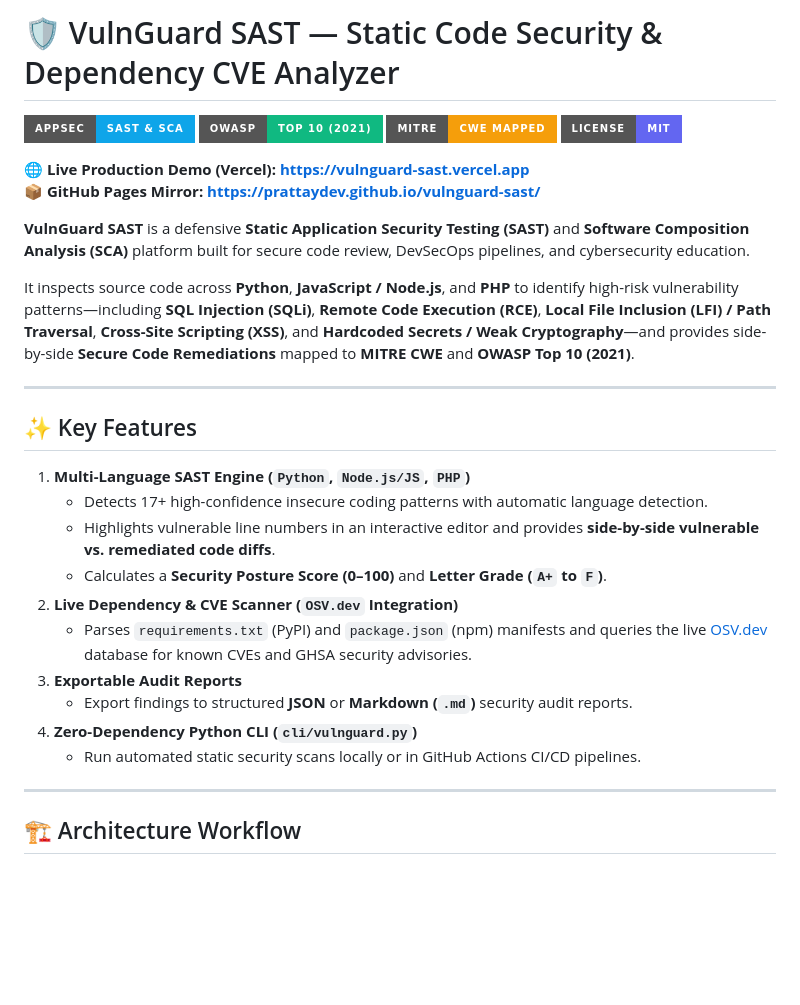
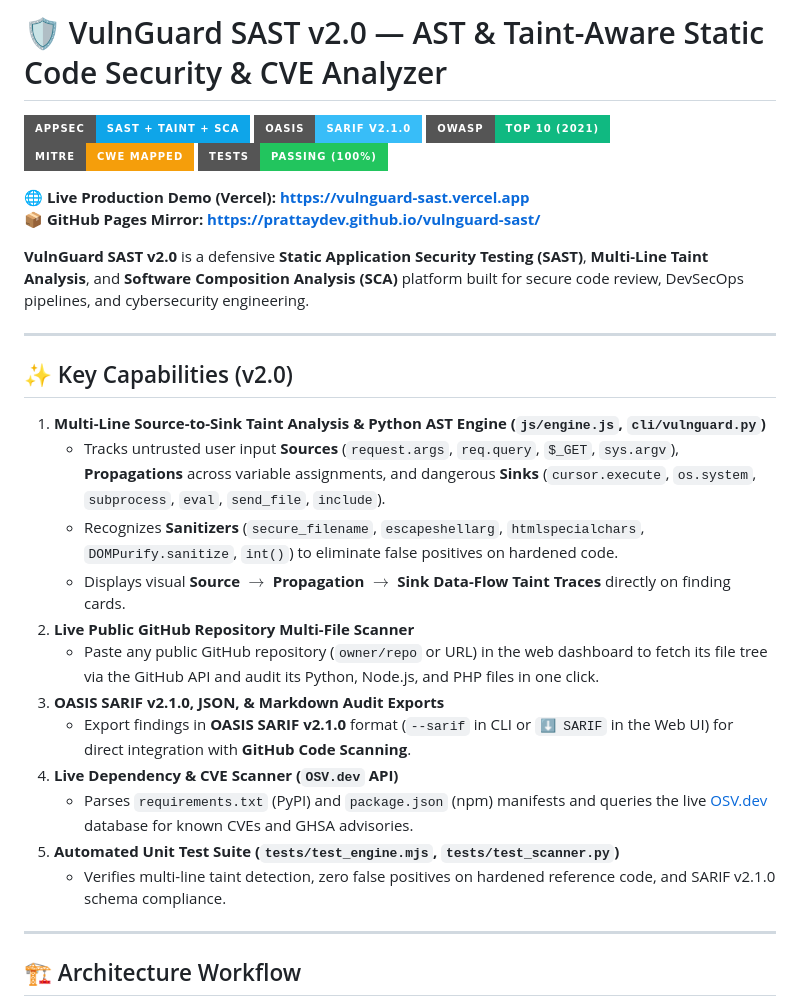
Before and after one commit to PrattayDev/vulnguard-sast, a Markdown page: README.md, the part around one of its changes. GitHub-like rendering; badges without logos; blank space fills up the shorter version.

```diff
--- a/README.md
+++ b/README.md
@@ -1,31 +1,32 @@
-# 🛡️ VulnGuard SAST — Static Code Security & Dependency CVE Analyzer
+# 🛡️ VulnGuard SAST v2.0 — AST & Taint-Aware Static Code Security & CVE Analyzer
 
-![Security Status](https://img.shields.io/badge/AppSec-SAST%20%26%20SCA-0ea5e9?style=for-the-badge)
+![Security Status](https://img.shields.io/badge/AppSec-SAST%20%2B%20Taint%20%2B%20SCA-0ea5e9?style=for-the-badge)
+![SARIF v2.1.0](https://img.shields.io/badge/OASIS-SARIF%20v2.1.0-38bdf8?style=for-the-badge)
 ![OWASP Top 10](https://img.shields.io/badge/OWASP-Top%2010%20(2021)-10b981?style=for-the-badge)
 ![CWE Mapped](https://img.shields.io/badge/MITRE-CWE%20Mapped-f59e0b?style=for-the-badge)
-![License](https://img.shields.io/badge/License-MIT-6366f1?style=for-the-badge)
+![Tests Passing](https://img.shields.io/badge/Tests-Passing%20(100%25)-22c55e?style=for-the-badge)
 
 🌐 **Live Production Demo (Vercel):** [**https://vulnguard-sast.vercel.app**](https://vulnguard-sast.vercel.app)
 📦 **GitHub Pages Mirror:** [**https://prattaydev.github.io/vulnguard-sast/**](https://prattaydev.github.io/vulnguard-sast/)
 
-**VulnGuard SAST** is a defensive **Static Application Security Testing (SAST)** and **Software Composition Analysis (SCA)** platform built for secure code review, DevSecOps pipelines, and cybersecurity education.
-
-It inspects source code across **Python**, **JavaScript / Node.js**, and **PHP** to identify high-risk vulnerability patterns—including **SQL Injection (SQLi)**, **Remote Code Execution (RCE)**, **Local File Inclusion (LFI) / Path Traversal**, **Cross-Site Scripting (XSS)**, and **Hardcoded Secrets / Weak Cryptography**—and provides side-by-side **Secure Code Remediations** mapped to **MITRE CWE** and **OWASP Top 10 (2021)**.
+**VulnGuard SAST v2.0** is a defensive **Static Application Security Testing (SAST)**, **Multi-Line Taint Analysis**, and **Software Composition Analysis (SCA)** platform built for secure code review, DevSecOps pipelines, and cybersecurity engineering.
 
 ---
 
-## ✨ Key Features
+## ✨ Key Capabilities (v2.0)
 
-1. **Multi-Language SAST Engine (`Python`, `Node.js/JS`, `PHP`)**
-   - Detects 17+ high-confidence insecure coding patterns with automatic language detection.
-   - Highlights vulnerable line numbers in an interactive editor and provides **side-by-side vulnerable vs. remediated code diffs**.
-   - Calculates a **Security Posture Score (0–100)** and **Letter Grade (`A+` to `F`)**.
-2. **Live Dependency & CVE Scanner (`OSV.dev` Integration)**
-   - Parses `requirements.txt` (PyPI) and `package.json` (npm) manifests and queries the live [OSV.dev](https://osv.dev) database for known CVEs and GHSA security advisories.
-3. **Exportable Audit Reports**
-   - Export findings to structured **JSON** or **Markdown (`.md`)** security audit reports.
-4. **Zero-Dependency Python CLI (`cli/vulnguard.py`)**
-   - Run automated static security scans locally or in GitHub Actions CI/CD pipelines.
+1. **Multi-Line Source-to-Sink Taint Analysis & Python AST Engine (`js/engine.js`, `cli/vulnguard.py`)**
+   - Tracks untrusted user input **Sources** (`request.args`, `req.query`, `$_GET`, `sys.argv`), **Propagations** across variable assignments, and dangerous **Sinks** (`cursor.execute`, `os.system`, `subprocess`, `eval`, `send_file`, `include`).
+   - Recognizes **Sanitizers** (`secure_filename`, `escapeshellarg`, `htmlspecialchars`, `DOMPurify.sanitize`, `int()`) to eliminate false positives on hardened code.
+   - Displays visual **Source $\rightarrow$ Propagation $\rightarrow$ Sink Data-Flow Taint Traces** directly on finding cards.
+2. **Live Public GitHub Repository Multi-File Scanner**
+   - Paste any public GitHub repository (`owner/repo` or URL) in the web dashboard to fetch its file tree via the GitHub API and audit its Python, Node.js, and PHP files in one click.
+3. **OASIS SARIF v2.1.0, JSON, & Markdown Audit Exports**
+   - Export findings in **OASIS SARIF v2.1.0** format (`--sarif` in CLI or `⬇ SARIF` in the Web UI) for direct integration with **GitHub Code Scanning**.
+4. **Live Dependency & CVE Scanner (`OSV.dev` API)**
+   - Parses `requirements.txt` (PyPI) and `package.json` (npm) manifests and queries the live [OSV.dev](https://osv.dev) database for known CVEs and GHSA advisories.
+5. **Automated Unit Test Suite (`tests/test_engine.mjs`, `tests/test_scanner.py`)**
+   - Verifies multi-line taint detection, zero false positives on hardened reference code, and SARIF v2.1.0 schema compliance.
 
 ---
 
```
Also changed, not shown: other parts of README.md (+39 -44 lines).
